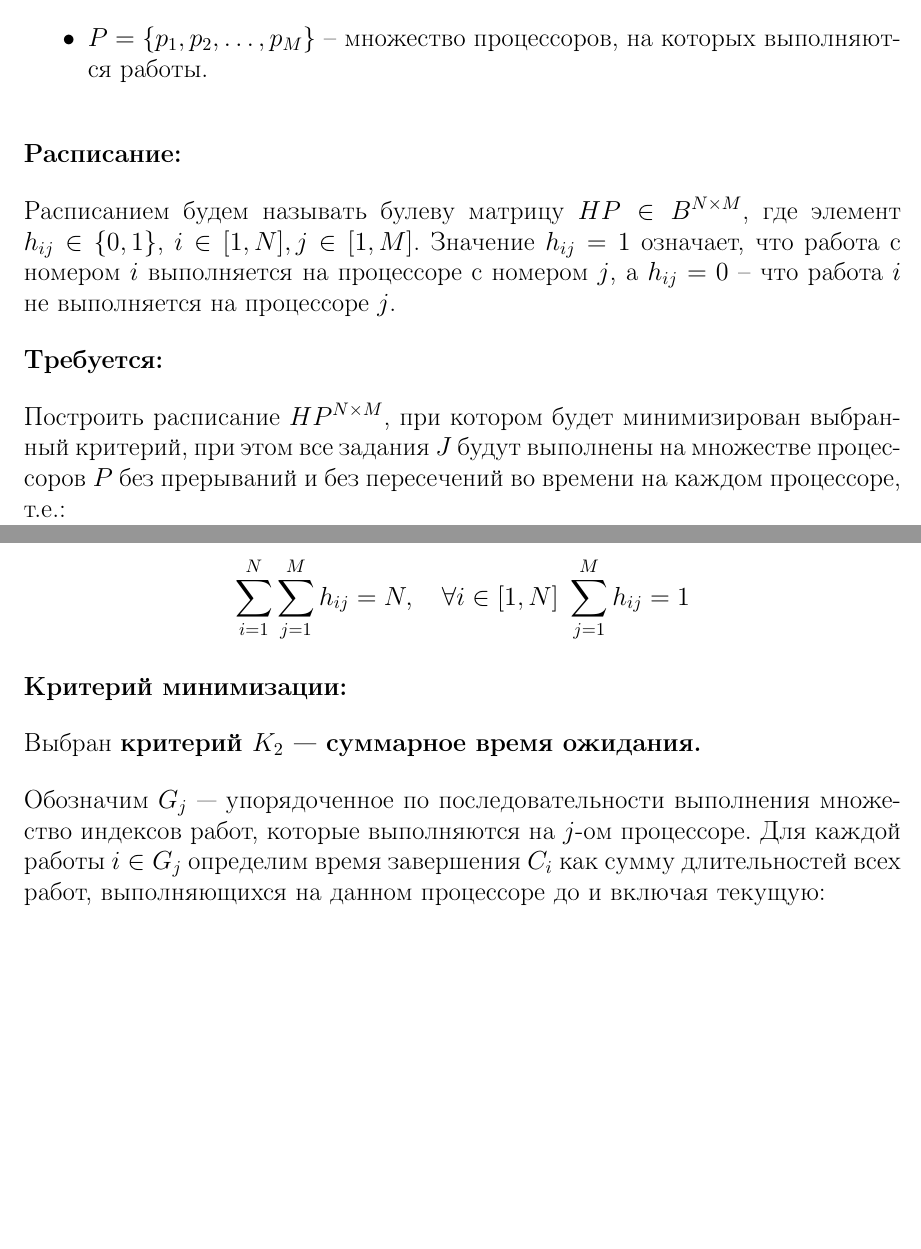
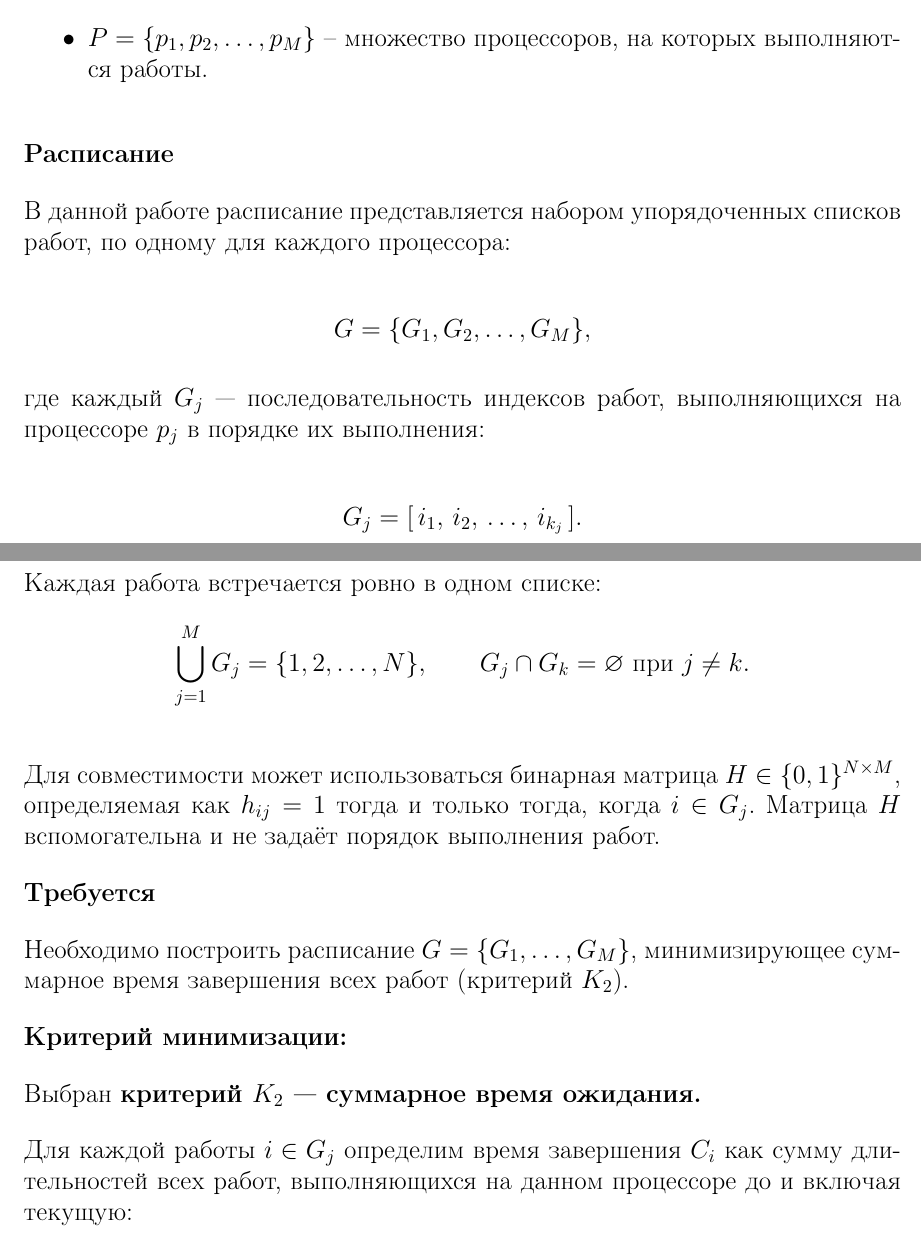
Before and after one commit to pavel-soloviev/cpp_prac_2025, a LaTeX document (Simulated_Annealing/formal_statement/main.tex, which reads Simulated_Annealing/formal_statement/content.tex): two parts of pages 2 and 3 of 3 before the commit and two parts of pages 2 and 3 of 4 after it, joined at a grey line, cut so that both start at the same text, the shorter picture padded with empty space. Compiled offline with pdfLaTeX.

Commit message:
correct formal statement

```diff
--- a/Simulated_Annealing/formal_statement/content.tex
+++ b/Simulated_Annealing/formal_statement/content.tex
@@ -18,30 +18,44 @@
   \item $P = \{ p_1, p_2, \ldots, p_M \}$ – множество процессоров, на которых выполняются работы.
 \end{itemize}
 
-\textbf{Расписание:}
+\textbf{Расписание}
 
-Расписанием будем называть булеву матрицу $HP \in B^{N \times M}$, где элемент $h_{ij} \in \{0, 1\}$,
-$i \in [1, N], j \in [1, M]$.
-Значение $h_{ij} = 1$ означает, что работа с номером $i$ выполняется на процессоре с номером $j$,
-а $h_{ij} = 0$ – что работа $i$ не выполняется на процессоре $j$.
-
-\textbf{Требуется:}
-
-Построить расписание $HP^{N \times M}$, при котором будет минимизирован выбранный критерий,
-при этом все задания $J$ будут выполнены на множестве процессоров $P$ без прерываний и без пересечений
-во времени на каждом процессоре, т.е.:
+В данной работе расписание представляется набором
+упорядоченных списков работ, по одному для каждого процессора:
 
 \[
-\sum_{i=1}^{N} \sum_{j=1}^{M} h_{ij} = N, \quad
-\forall i \in [1, N] \; \sum_{j=1}^{M} h_{ij} = 1
+G = \{ G_1, G_2, \ldots, G_M \},
 \]
+
+где каждый \(G_j\) — последовательность индексов работ, выполняющихся
+на процессоре \(p_j\) в порядке их выполнения:
+
+\[
+G_j = [\, i_1,\, i_2,\, \ldots,\, i_{k_j} \,].
+\]
+
+Каждая работа встречается ровно в одном списке:
+\[
+\bigcup_{j=1}^{M} G_j = \{1,2,\ldots,N\}, \qquad
+G_j \cap G_k = \varnothing \text{ при } j \neq k.
+\]
+
+Для совместимости может использоваться бинарная матрица
+\(H \in \{0,1\}^{N\times M}\), определяемая как
+\(h_{ij}=1\) тогда и только тогда, когда \(i \in G_j\).
+Матрица \(H\) вспомогательна и не задаёт порядок выполнения работ.
+
+
+\textbf{Требуется}
+
+Необходимо построить расписание \(G = \{G_1,\ldots,G_M\}\), минимизирующее
+суммарное время завершения всех работ (критерий \(K_2\)).
+
 
 \textbf{Критерий минимизации:}
 
 Выбран \textbf{критерий $K_2$ — суммарное время ожидания.}
 
-Обозначим $G_j$ — упорядоченное по последовательности выполнения множество индексов работ,
-которые выполняются на $j$-ом процессоре.
 Для каждой работы $i \in G_j$ определим время завершения $C_i$ как сумму длительностей всех работ,
 выполняющихся на данном процессоре до и включая текущую:
 
```
Also changed, not shown: Simulated_Annealing/formal_statement/main.pdf.
